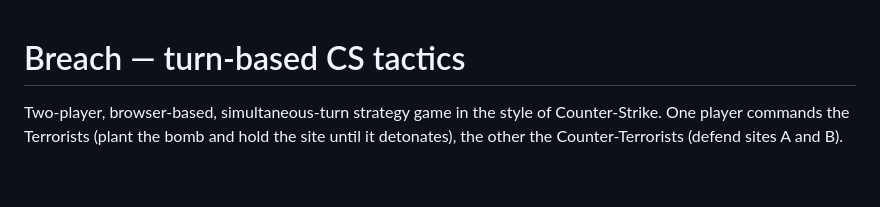
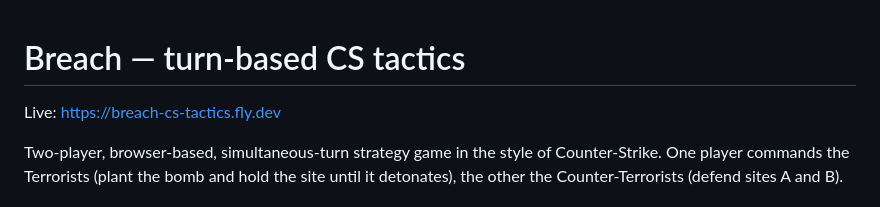
Before and after one commit to mdochney/breach-cs-tactics, a Markdown page: README.md, the part around the change. GitHub-like rendering; blank space fills up the shorter version.

Commit message:
README: add live URL
Co-Authored-By: Claude Opus 5.5 <noreply@anthropic.com>
Claude-Session: https://claude.ai/code/session_01PjuNyooHKB9T4Aq3Drz1b6

```diff
--- a/README.md
+++ b/README.md
@@ -1,4 +1,6 @@
 # Breach — turn-based CS tactics
+
+Live: https://breach-cs-tactics.fly.dev
 
 Two-player, browser-based, simultaneous-turn strategy game in the style of Counter-Strike. One player commands the Terrorists (plant the bomb and hold the site until it detonates), the other the Counter-Terrorists (defend sites A and B).
 
```
